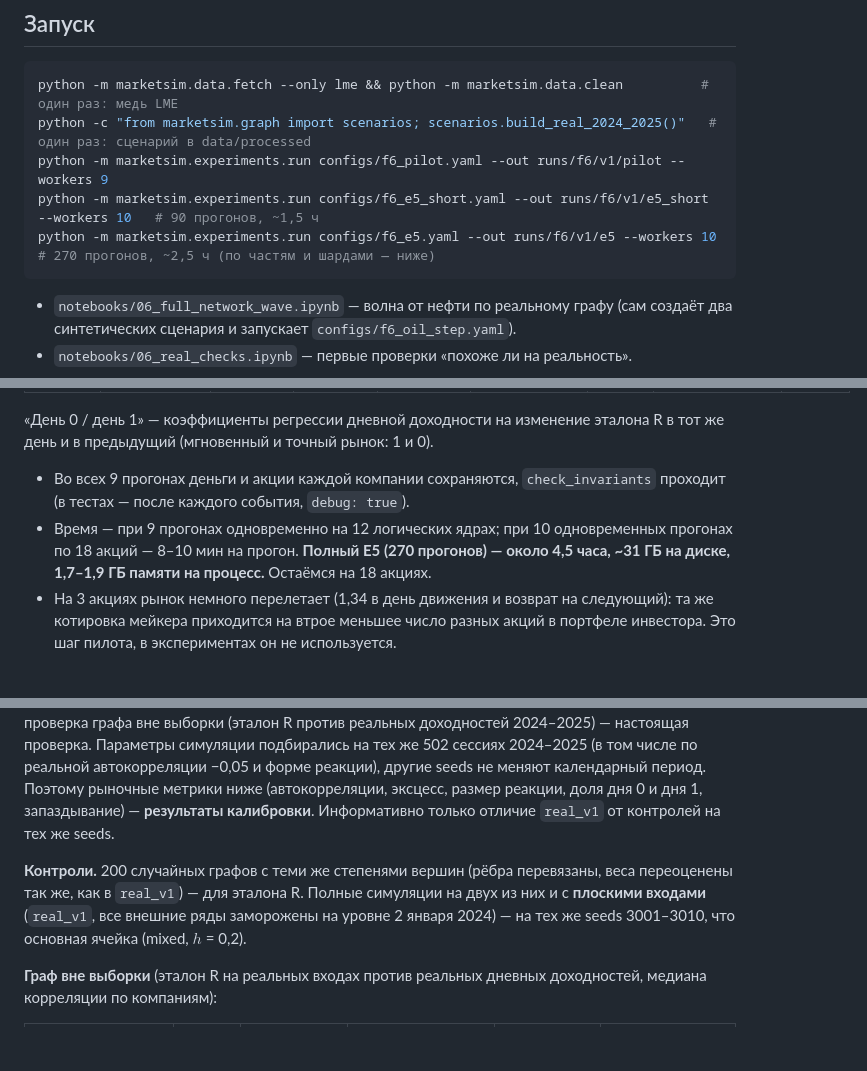
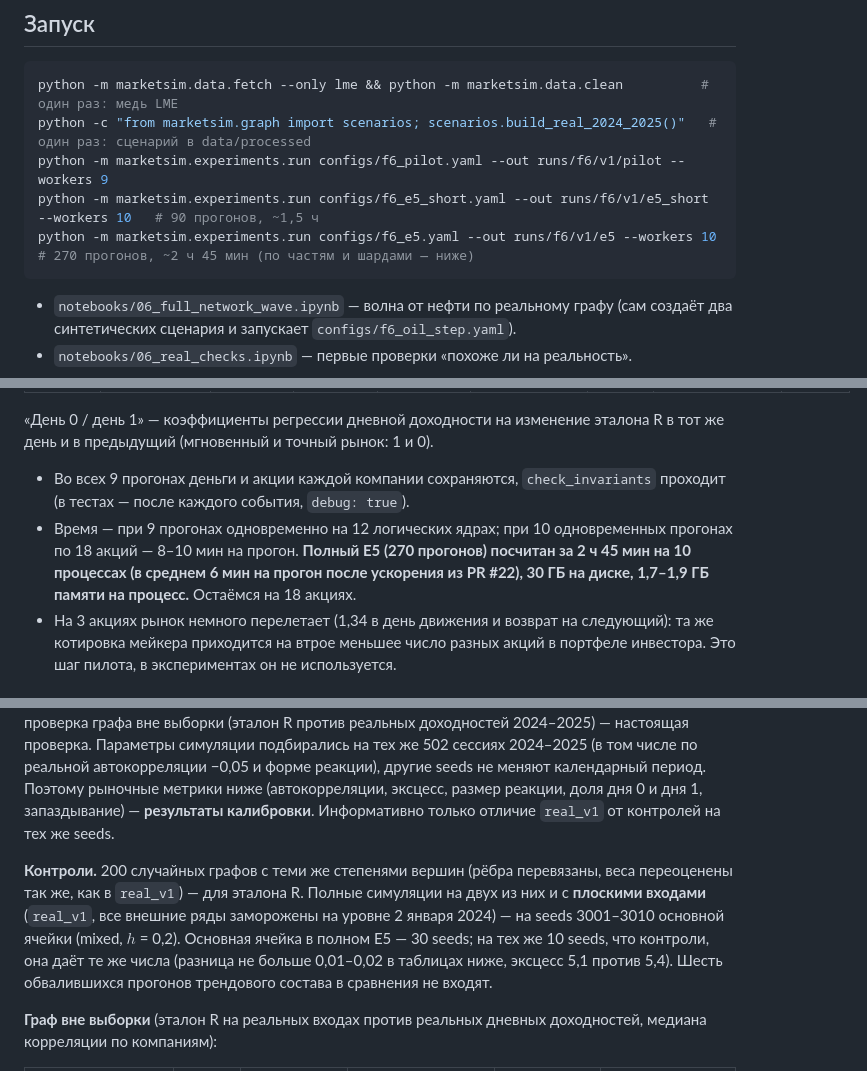
Before and after one commit to dmitrykitty/stock-exchange-simulation, a Markdown page: docs/guides/f6_full_network.md, 3 parts joined by grey strips. GitHub-like rendering; blank space fills up the shorter version.

````diff
--- a/docs/guides/f6_full_network.md
+++ b/docs/guides/f6_full_network.md
@@ -9,7 +9,7 @@ python -m marketsim.data.fetch --only lme && python -m marketsim.data.clean
 python -c "from marketsim.graph import scenarios; scenarios.build_real_2024_2025()"   # один раз: сценарий в data/processed
 python -m marketsim.experiments.run configs/f6_pilot.yaml --out runs/f6/v1/pilot --workers 9
 python -m marketsim.experiments.run configs/f6_e5_short.yaml --out runs/f6/v1/e5_short --workers 10   # 90 прогонов, ~1,5 ч
-python -m marketsim.experiments.run configs/f6_e5.yaml --out runs/f6/v1/e5 --workers 10               # 270 прогонов, ~2,5 ч (по частям и шардами — ниже)
+python -m marketsim.experiments.run configs/f6_e5.yaml --out runs/f6/v1/e5 --workers 10               # 270 прогонов, ~2 ч 45 мин (по частям и шардами — ниже)
 ```
 
 - `notebooks/06_full_network_wave.ipynb` — волна от нефти по реальному графу (сам создаёт два синтетических сценария и запускает `configs/f6_oil_step.yaml`).
@@ -150,7 +150,7 @@ $$
 «День 0 / день 1» — коэффициенты регрессии дневной доходности на изменение эталона R в тот же день и в предыдущий (мгновенный и точный рынок: 1 и 0).
 
 - Во всех 9 прогонах деньги и акции каждой компании сохраняются, `check_invariants` проходит (в тестах — после каждого события, `debug: true`).
-- Время — при 9 прогонах одновременно на 12 логических ядрах; при 10 одновременных прогонах по 18 акций — 8–10 мин на прогон. **Полный E5 (270 прогонов) — около 4,5 часа, ~31 ГБ на диске, 1,7–1,9 ГБ памяти на процесс.** Остаёмся на 18 акциях.
+- Время — при 9 прогонах одновременно на 12 логических ядрах; при 10 одновременных прогонах по 18 акций — 8–10 мин на прогон. **Полный E5 (270 прогонов) посчитан за 2 ч 45 мин на 10 процессах (в среднем 6 мин на прогон после ускорения из PR #22), 30 ГБ на диске, 1,7–1,9 ГБ памяти на процесс.** Остаёмся на 18 акциях.
 - На 3 акциях рынок немного перелетает (1,34 в день движения и возврат на следующий): та же котировка мейкера приходится на втрое меньшее число разных акций в портфеле инвестора. Это шаг пилота, в экспериментах он не используется.
 
 ## Калибровка
@@ -280,7 +281,7 @@ $$
 
 **Что вне выборки, а что нет.** Во время прогона симуляция не видит ни одной реальной цены акций 2024–2025: её реальные входы — все пять внешних рядов (четыре сырьевых и S&P 500) каждый день. Реальные цены акций входят только один раз — как начальное состояние на 2 января 2024. «Воспроизведения новостей» нет. Веса графа и рыночные беты оценены на 2021–2023, поэтому проверка графа вне выборки (эталон R против реальных доходностей 2024–2025) — настоящая проверка. Параметры симуляции подбирались на тех же 502 сессиях 2024–2025 (в том числе по реальной автокорреляции −0,05 и форме реакции), другие seeds не меняют календарный период. Поэтому рыночные метрики ниже (автокорреляции, эксцесс, размер реакции, доля дня 0 и дня 1, запаздывание) — **результаты калибровки**. Информативно только отличие `real_v1` от контролей на тех же seeds.
 
-**Контроли.** 200 случайных графов с теми же степенями вершин (рёбра перевязаны, веса переоценены так же, как в `real_v1`) — для эталона R. Полные симуляции на двух из них и с **плоскими входами** (`real_v1`, все внешние ряды заморожены на уровне 2 января 2024) — на тех же seeds 3001–3010, что основная ячейка (mixed, $h$ = 0,2).
+**Контроли.** 200 случайных графов с теми же степенями вершин (рёбра перевязаны, веса переоценены так же, как в `real_v1`) — для эталона R. Полные симуляции на двух из них и с **плоскими входами** (`real_v1`, все внешние ряды заморожены на уровне 2 января 2024) — на seeds 3001–3010 основной ячейки (mixed, $h$ = 0,2). Основная ячейка в полном E5 — 30 seeds; на тех же 10 seeds, что контроли, она даёт те же числа (разница не больше 0,01–0,02 в таблицах ниже, эксцесс 5,1 против 5,4). Шесть обвалившихся прогонов трендового состава в сравнения не входят.
 
 **Граф вне выборки** (эталон R на реальных входах против реальных дневных доходностей, медиана корреляции по компаниям):
 
````
Also changed, not shown: other parts of docs/guides/f6_full_network.md (+31 -27 lines), docs/progress_overview.md (+23 -21 lines), docs/figures/f6_e5_cells.png, docs/figures/f8_event_study.png, docs/figures/f8_lag.png, docs/figures/f8_stylised_facts.png, 3 other files.
